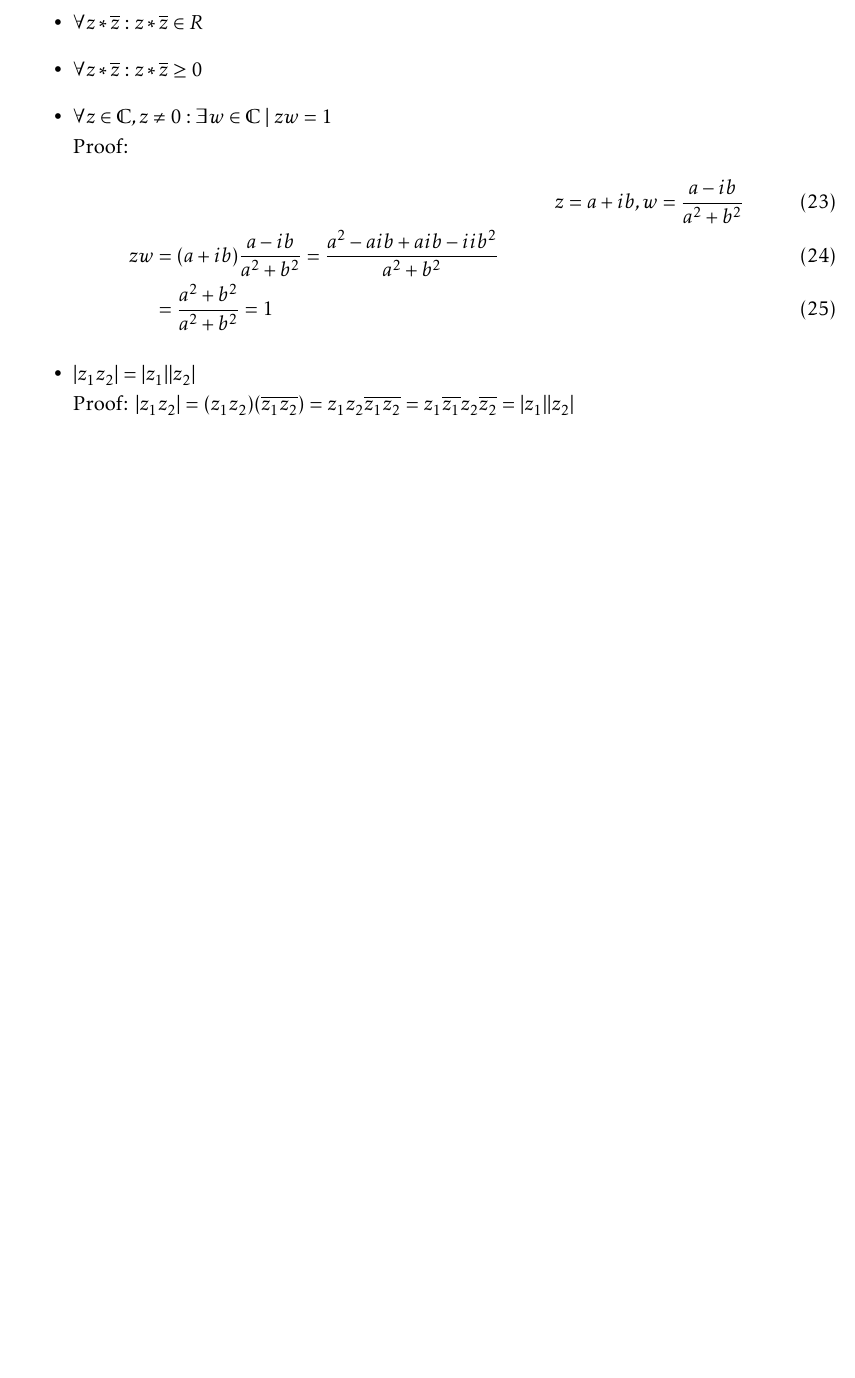
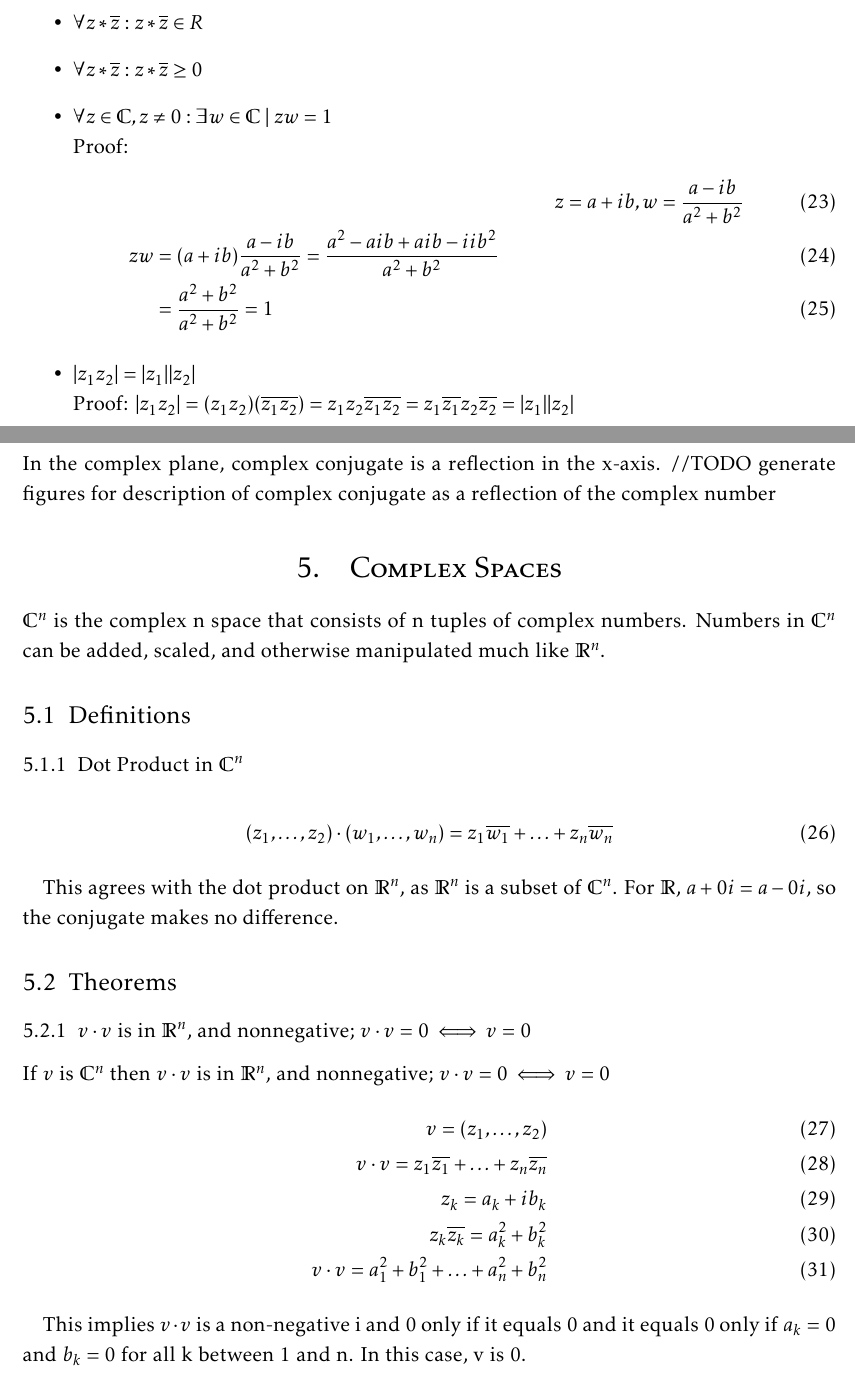
Before and after one commit to sorinmuchi/math-223-mcgill-notes, a LaTeX document (maths-223-lecture-notes.tex, which reads parts/lecture_1.tex): part of page 5 of 5 before the commit and two parts of pages 5 and 6 of 7 after it, the two joined at a grey line, cut so that both start at the same text, the shorter picture padded with empty space. The pictures show the PDF file maths-223-lecture-notes.pdf that the author committed with the source.

Commit message:
moooore typsetting!

```diff
--- a/parts/lecture_1.tex
+++ b/parts/lecture_1.tex
@@ -103,4 +103,38 @@
 					$|z_1z_2| = (z_1z_2)(\overline{z_1z_2}) = z_1z_2\overline{z_1}\overline{z_2} = z_1\overline{z_1}z_2\overline{z_2} = |z_1||z_2|$
 		\end{itemize}
 
-	//TODO generate figures for description of complex conjugate as a reflection of the complex number
+
+	\subsection{Visualisation}
+
+		In the complex plane, complex conjugate is a reflection in the x-axis.
+		//TODO generate figures for description of complex conjugate as a reflection of the complex number
+
+\section{Complex Spaces}
+
+	$\mathbb{C}^n$ is the complex n space that consists of n tuples of complex numbers.
+	Numbers in $\mathbb{C}^n$ can be added, scaled, and otherwise manipulated much like $\mathbb{R}^n$.
+
+	\subsection{Definitions}
+
+	 	\subsubsection{Dot Product in $\mathbb{C}^n$}
+
+		\begin{align}
+			(z_1, \ldots, z_2) \cdot (w_1, \ldots, w_n) = z_1\overline{w_1} + \ldots + z_n\overline{w_n}
+		\end{align}
+
+		This agrees with the dot product on $\mathbb{R}^n$, as $\mathbb{R}^n$ is a subset of $\mathbb{C}^n$.  For $\mathbb{R}$, $a + 0i = a - 0i$, so the conjugate makes no difference.
+
+	\subsection{Theorems}
+
+		\subsubsection{$v \cdot v$ is in $\mathbb{R}^n$, and nonnegative; $v \cdot v = 0 \iff v = 0$}
+		If $v$ is $\mathbb{C}^n$ then $v \cdot v$ is in $\mathbb{R}^n$, and nonnegative; $v \cdot v = 0 \iff v = 0$
+				\begin{align}
+					v = (z_1, \ldots, z_2) \\
+					v \cdot v = z_1\overline{z_1} + \ldots + z_n\overline{z_n} \\
+					z_k = a_k + ib_k \\
+					z_k\overline{z_k} = a_k^2 + b_k^2 \\
+					v \cdot v = a_1^2 + b_1^2 + \ldots + a_n^2 + b_n^2
+				\end{align}
+
+		This implies $v \cdot v$ is a non-negative i and 0 only if it equals 0 and it equals 0 only if $a_k = 0$ and $b_k = 0$ for all k between 1 and n.
+		In this case, v is 0.
```
Also changed, not shown: maths-223-lecture-notes.pdf, parts/lecture_1.tex (39 more changed lines).
